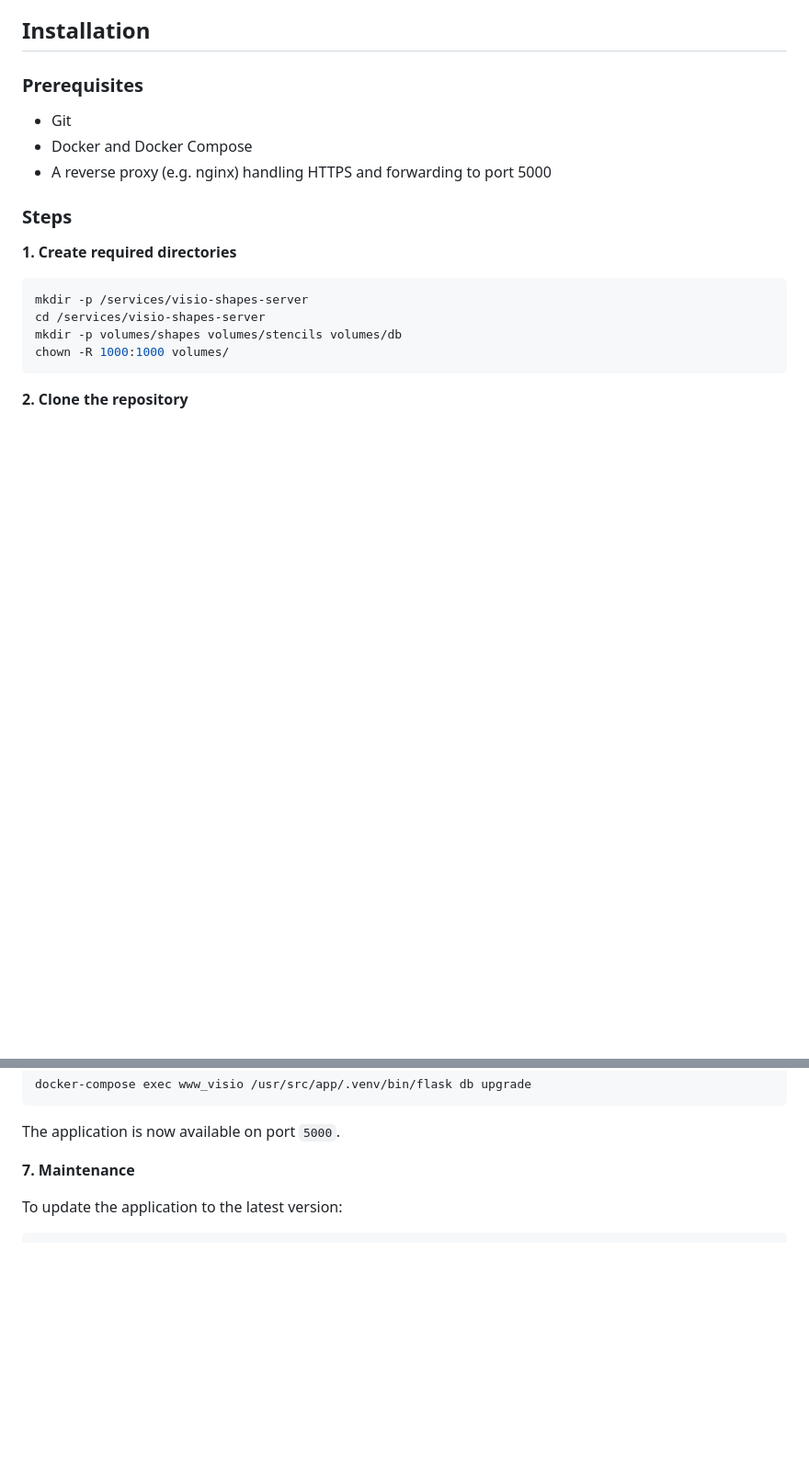
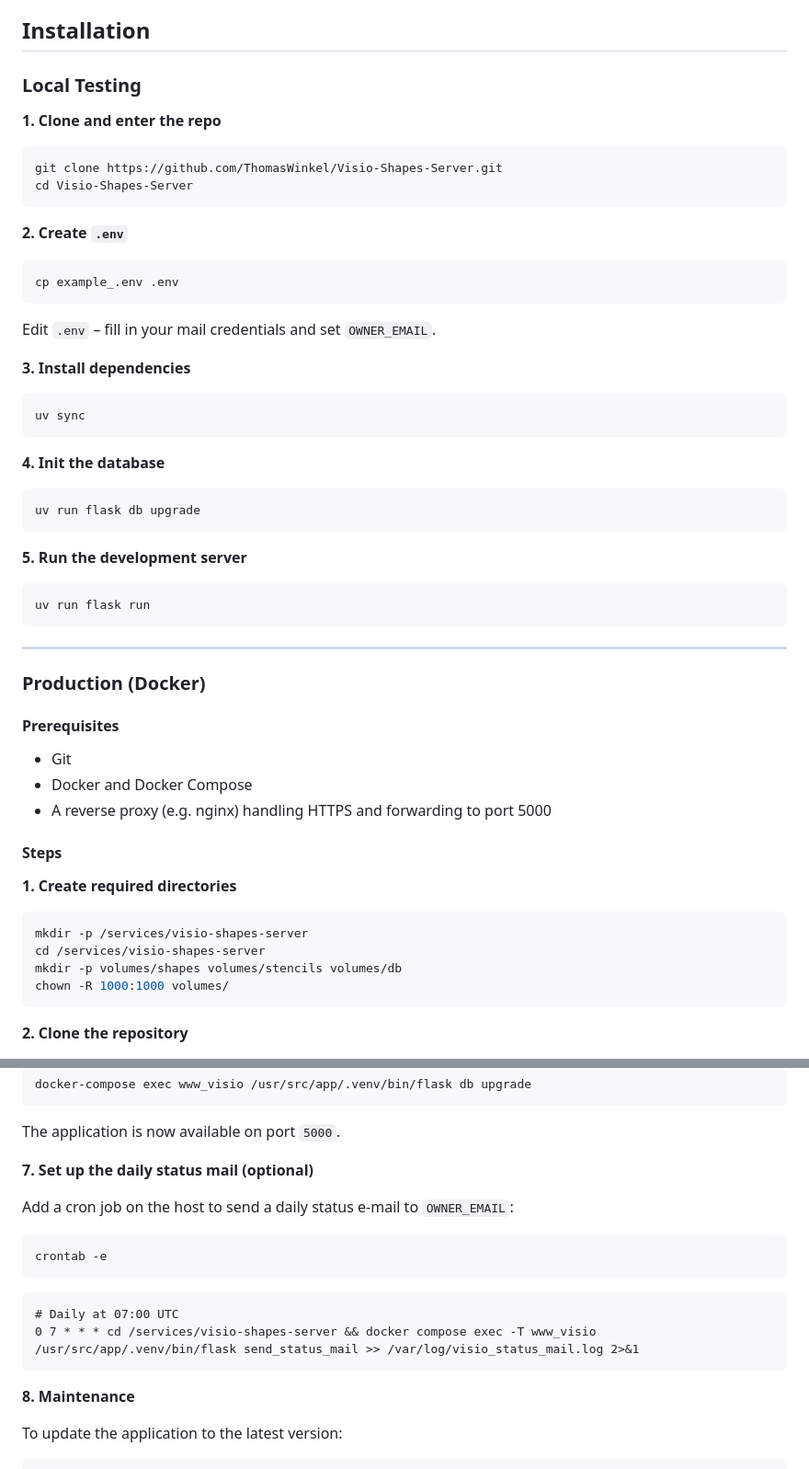
Before and after one commit to ThomasWinkel/Visio-Shapes-Server, a Markdown page: README.md, 2 parts joined by grey strips. Shown at 92% size. Rendered like a GitHub page; blank space fills up the shorter version.

Commit message:
Local testing in readme

````diff
--- a/README.md
+++ b/README.md
@@ -21,13 +21,46 @@ A web platform for sharing and discovering Microsoft Visio shapes and stencils.
 
 ## Installation
 
-### Prerequisites
+### Local Testing
+
+**1. Clone and enter the repo**
+```bash
+git clone https://github.com/ThomasWinkel/Visio-Shapes-Server.git
+cd Visio-Shapes-Server
+```
+
+**2. Create `.env`**
+```bash
+cp example_.env .env
+```
+Edit `.env` – fill in your mail credentials and set `OWNER_EMAIL`.
+
+**3. Install dependencies**
+```bash
+uv sync
+```
+
+**4. Init the database**
+```bash
+uv run flask db upgrade
+```
+
+**5. Run the development server**
+```bash
+uv run flask run
+```
+
+---
+
+### Production (Docker)
+
+#### Prerequisites
 
 - Git
 - Docker and Docker Compose
 - A reverse proxy (e.g. nginx) handling HTTPS and forwarding to port 5000
 
-### Steps
+#### Steps
 
 **1. Create required directories**
 ```bash
@@ -68,7 +101,18 @@ docker-compose exec www_visio /usr/src/app/.venv/bin/flask db upgrade
 
 The application is now available on port `5000`.
 
-**7. Maintenance**
+**7. Set up the daily status mail (optional)**
+
+Add a cron job on the host to send a daily status e-mail to `OWNER_EMAIL`:
+```bash
+crontab -e
+```
+```cron
+# Daily at 07:00 UTC
+0 7 * * * cd /services/visio-shapes-server && docker compose exec -T www_visio /usr/src/app/.venv/bin/flask send_status_mail >> /var/log/visio_status_mail.log 2>&1
+```
+
+**8. Maintenance**
 
 To update the application to the latest version:
 ```bash
````
